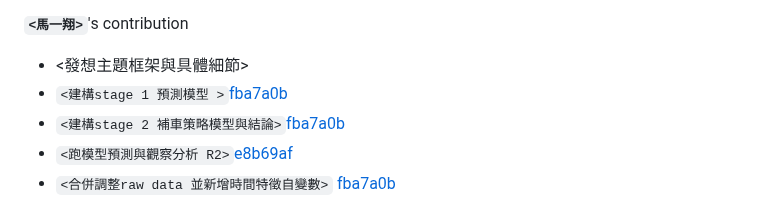
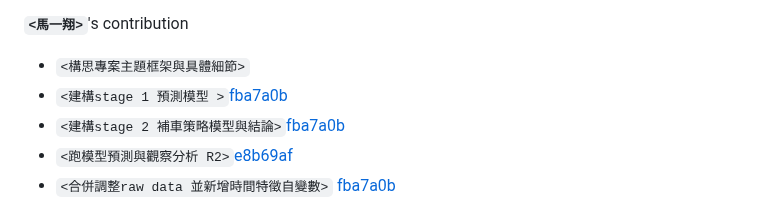
Before and after one commit to Jianwei-Fang0/fa-25-econ-5166-group-2, a Markdown page: README.md, the part around the change. Drawn GitHub-style.

Commit message:
Update contribution details in README.md

```diff
--- a/README.md
+++ b/README.md
@@ -60,7 +60,7 @@ After the poster presentation, please highlight each member's key contribution t
 - <影印海報>
 
 **`<馬一翔>`**'s contribution
-- <發想主題框架與具體細節>
+- `<構思專案主題框架與具體細節>`
 - `<建構stage 1 預測模型 >`[fba7a0b](https://github.com/Jianwei-Fang0/fa-25-econ-5166-group-2/commit/fba7a0bfe2926110ebc68119c94efa452ec07cf4#diff-b0e46d789402cf670d9829989349079de65d87a402b343b170ee7b60bec1df0a)
 - `<建構stage 2 補車策略模型與結論>`[fba7a0b](https://github.com/Jianwei-Fang0/fa-25-econ-5166-group-2/commit/fba7a0bfe2926110ebc68119c94efa452ec07cf4)
 - `<跑模型預測與觀察分析 R2>`[e8b69af](https://github.com/Jianwei-Fang0/fa-25-econ-5166-group-2/commit/e8b69af1d058f80a97f02aadf6b89a2bcc25e484#diff-38b74ae9feb3b631254e0e4c93bb380b126fe8fe7ee60b5cb577f077d60dae1c)
```
